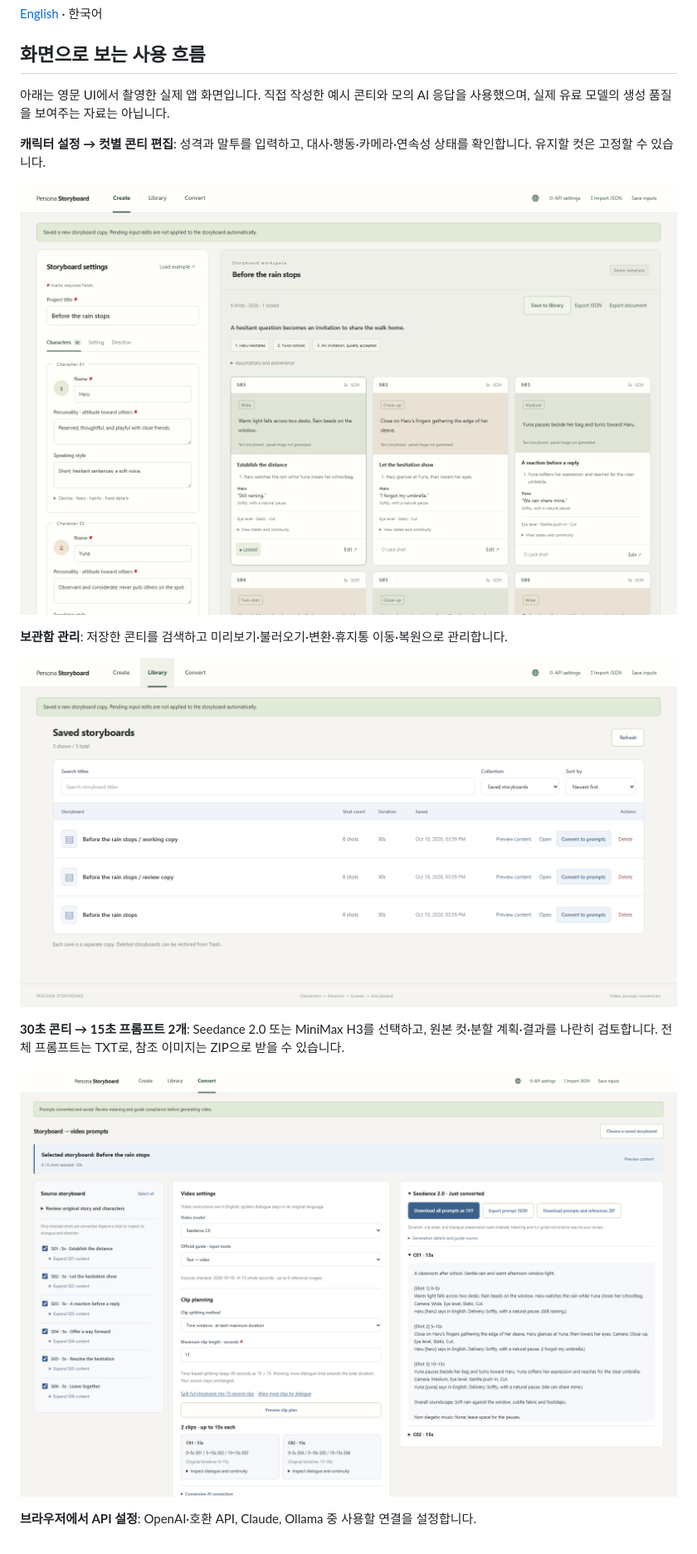
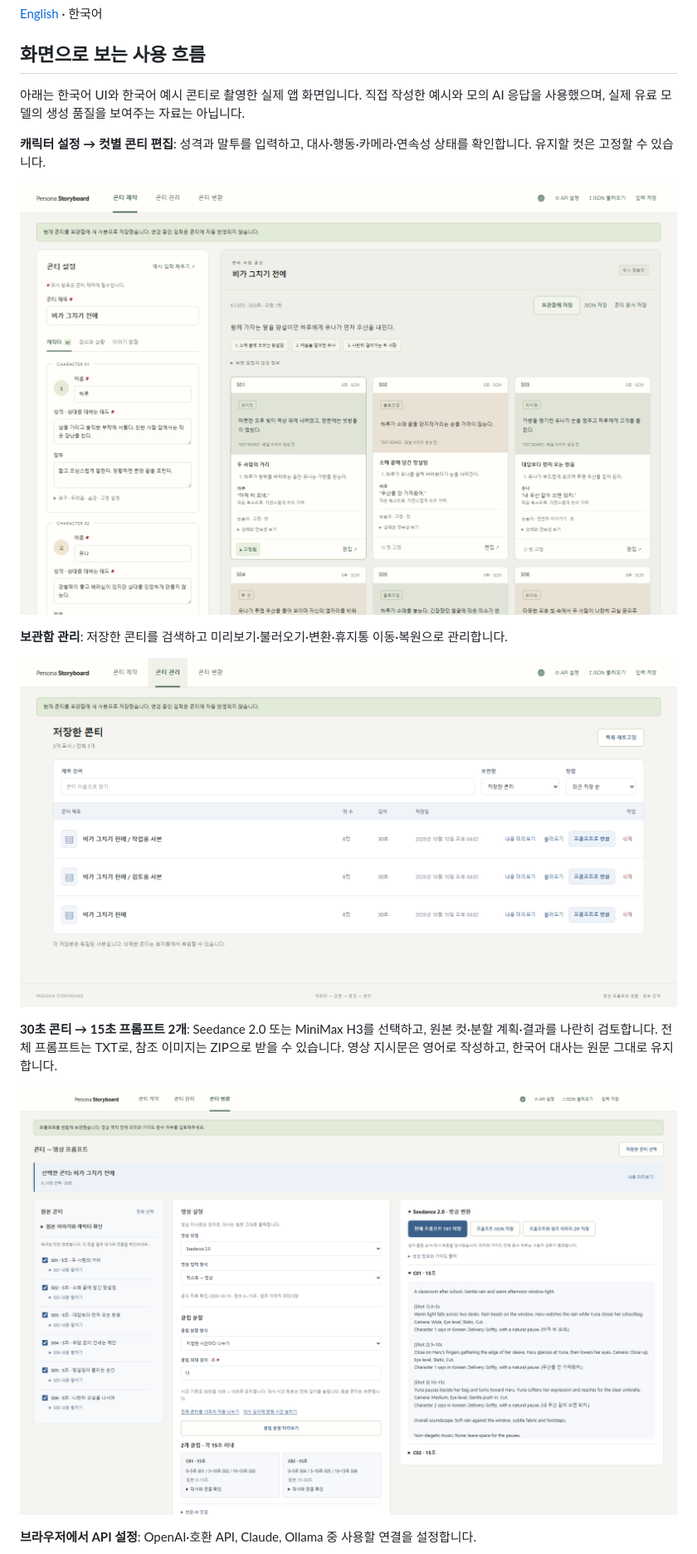
Before and after one commit to impacifist/ai-video-storyboard-generator, a Markdown page: README.ko.md, the part around the change printed below. Shown: that part at 83% size. Rendered like a GitHub page; pictures changed too: docs/screenshots/convert-ko.png (added), docs/screenshots/create-ko.png (added), docs/screenshots/manage-ko.png (added).

```diff
--- a/README.ko.md
+++ b/README.ko.md
@@ -4,19 +4,19 @@
 
 ## 화면으로 보는 사용 흐름
 
-아래는 영문 UI에서 촬영한 실제 앱 화면입니다. 직접 작성한 예시 콘티와 모의 AI 응답을 사용했으며, 실제 유료 모델의 생성 품질을 보여주는 자료는 아닙니다.
+아래는 한국어 UI와 한국어 예시 콘티로 촬영한 실제 앱 화면입니다. 직접 작성한 예시와 모의 AI 응답을 사용했으며, 실제 유료 모델의 생성 품질을 보여주는 자료는 아닙니다.
 
 **캐릭터 설정 → 컷별 콘티 편집**: 성격과 말투를 입력하고, 대사·행동·카메라·연속성 상태를 확인합니다. 유지할 컷은 고정할 수 있습니다.
 
-![영문 캐릭터 설정 및 콘티 편집 화면](docs/screenshots/create-en.png)
+![한국어 캐릭터 설정 및 콘티 편집 화면](docs/screenshots/create-ko.png)
 
 **보관함 관리**: 저장한 콘티를 검색하고 미리보기·불러오기·변환·휴지통 이동·복원으로 관리합니다.
 
-![영문 콘티 관리 화면](docs/screenshots/manage-en.png)
+![한국어 콘티 관리 화면](docs/screenshots/manage-ko.png)
 
-**30초 콘티 → 15초 프롬프트 2개**: Seedance 2.0 또는 MiniMax H3를 선택하고, 원본 컷·분할 계획·결과를 나란히 검토합니다. 전체 프롬프트는 TXT로, 참조 이미지는 ZIP으로 받을 수 있습니다.
+**30초 콘티 → 15초 프롬프트 2개**: Seedance 2.0 또는 MiniMax H3를 선택하고, 원본 컷·분할 계획·결과를 나란히 검토합니다. 전체 프롬프트는 TXT로, 참조 이미지는 ZIP으로 받을 수 있습니다. 영상 지시문은 영어로 작성하고, 한국어 대사는 원문 그대로 유지합니다.
 
-![영문 15초 클립 분할 및 프롬프트 변환 결과](docs/screenshots/convert-en.png)
+![한국어 UI에서 15초 클립 분할과 영어 지시문·한국어 대사를 확인하는 변환 화면](docs/screenshots/convert-ko.png)
 
 **브라우저에서 API 설정**: OpenAI·호환 API, Claude, Ollama 중 사용할 연결을 설정합니다.
 
```
Also changed, not shown: other parts of README.ko.md (+6 -2 lines), README.md (+1 -1 lines), docs/screenshots/api-settings-ko.png (added), 3 other files.
